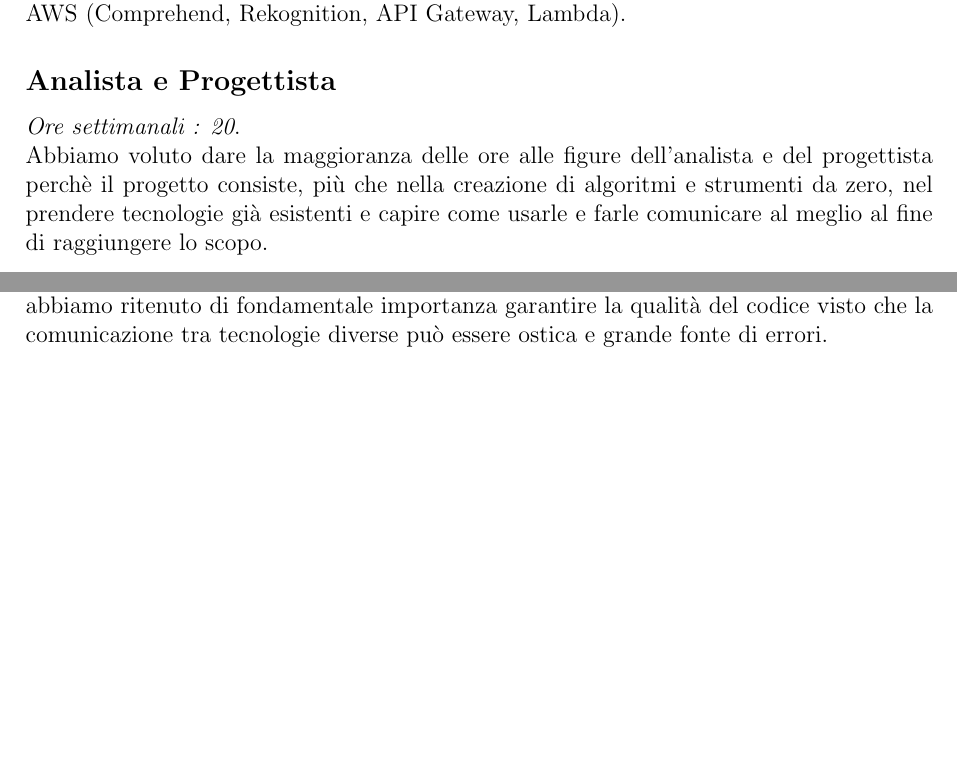
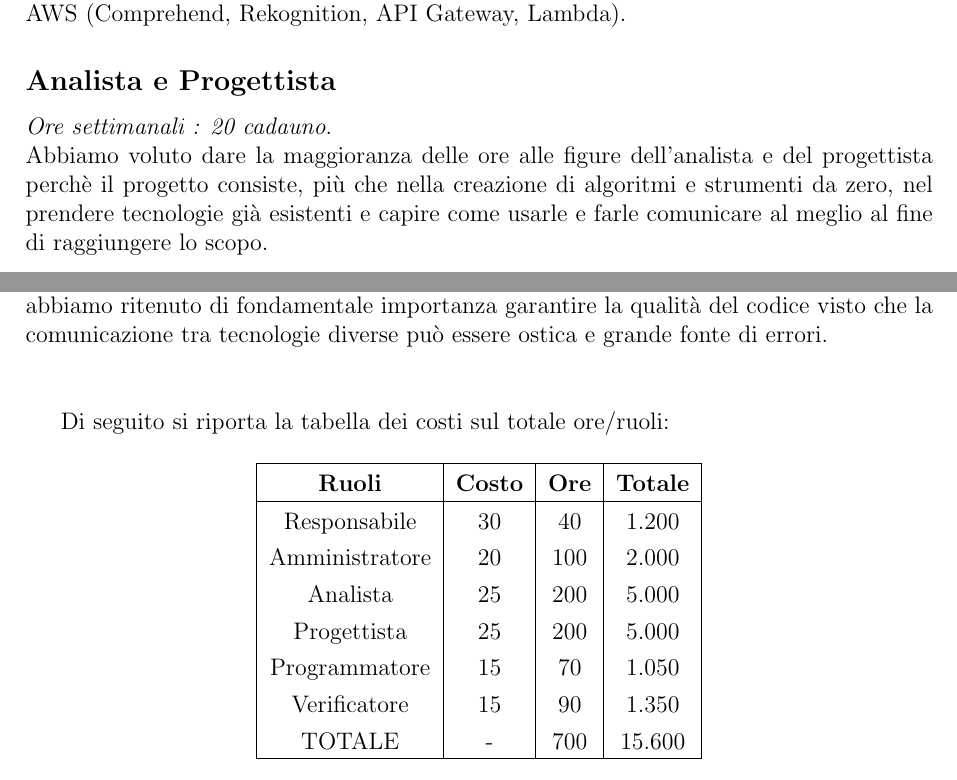
Before and after one commit to Bug-s-Bunny-Team/docs, a LaTeX document (src/vi_20220331.tex): two parts of pages 2 and 3 of 3, joined at a grey line, cut so that both start at the same text, the shorter picture padded with empty space. Compiled offline with pdfLaTeX.

Commit message:
Update vi_20220331

```diff
--- a/src/vi_20220331.tex
+++ b/src/vi_20220331.tex
@@ -1,4 +1,8 @@
 \documentclass{classes/base}
+\usepackage{graphicx}
+\usepackage{eurosym}
+\usepackage{tabularx} %tabelle larghe
+\usepackage{float} %per poter usare l'opzione [H] nelle figure
 
 \title{Verbale interno}
 \date{2022/03/31}
@@ -32,13 +36,36 @@
     \textit{Ore settimanali: 10}.\\
     Il gruppo pensa di dover assegnare più ore a questi ruolo perché deve gestire due repository (quello interno di AWS e quello pubblico) e i molteplici strumenti tecnologici di Amazon AWS (Comprehend, Rekognition, API Gateway, Lambda).
     \subsection*{Analista e Progettista}
-    \textit{Ore settimanali : 20}.\\
+    \textit{Ore settimanali : 20 cadauno}.\\
     Abbiamo voluto dare la maggioranza delle ore alle figure dell'analista e del progettista perchè il progetto consiste, più che nella creazione di algoritmi e strumenti da zero, nel prendere tecnologie già esistenti e capire come usarle e farle comunicare al meglio al fine di raggiungere lo scopo.
     \subsection*{Programmatore}
     \textit{Ore settimanali: 7}.\\
     Abbiamo voluto dare meno importanza alla figura del programmatore perchè in questo progetto si tratta di utilizzare per lo più strumenti esterni, pertanto il programmatore ha il solo compito di connettere queste tecnologie.\\ Non riteniamo che questo sia un lavoro che occuperà molto tempo se e solo se le figure di analisti e progettisti svolgono un lavoro completo nella fase precedente alla scrittura vera e propria del codice.
     \subsection*{Verificatore}
     \textit{Ore settimanali: 9}.\\
-    Il verificatore ha un monte ore leggermente superiore a quella del programmatore perché abbiamo ritenuto di fondamentale importanza garantire la qualità del codice visto che la comunicazione tra tecnologie diverse può essere ostica e grande fonte di errori.
+    Il verificatore ha un monte ore leggermente superiore a quella del programmatore perché abbiamo ritenuto di fondamentale importanza garantire la qualità del codice visto che la comunicazione tra tecnologie diverse può essere ostica e grande fonte di errori.\\\\
+
+    Di seguito si riporta la tabella dei costi sul totale ore/ruoli:
+    \begin{table}[!h]
+        \begin{center}
+            \setlength{\extrarowheight}{.75ex}
+            \begin{tabular}{ | c | c | c | c | }
+                \hline
+                \textbf{Ruoli} & \textbf{Costo} & \textbf{Ore} & \textbf{Totale}\\
+                \hline
+
+                Responsabile{} & 30{} & 40{} & 1.200{} \\
+                Amministratore{} & 20{} & 100{} & 2.000{} \\
+                Analista{} & 25{} & 200{} & 5.000{} \\
+                Progettista{} & 25{} & 200{} & 5.000{}  \\
+                Programmatore{} & 15{} & 70{} & 1.050{}  \\
+                Verificatore{} & 15{} & 90{} & 1.350{}  \\
+                TOTALE{} & -{} & 700{} & 15.600{}  \\
+
+                \hline
+            \end{tabular}
+        \end{center}
+    \end{table}
+
 
 \end{document}
```
Also changed, not shown: docs/Verbali/Interni/vi_20220331.pdf.
